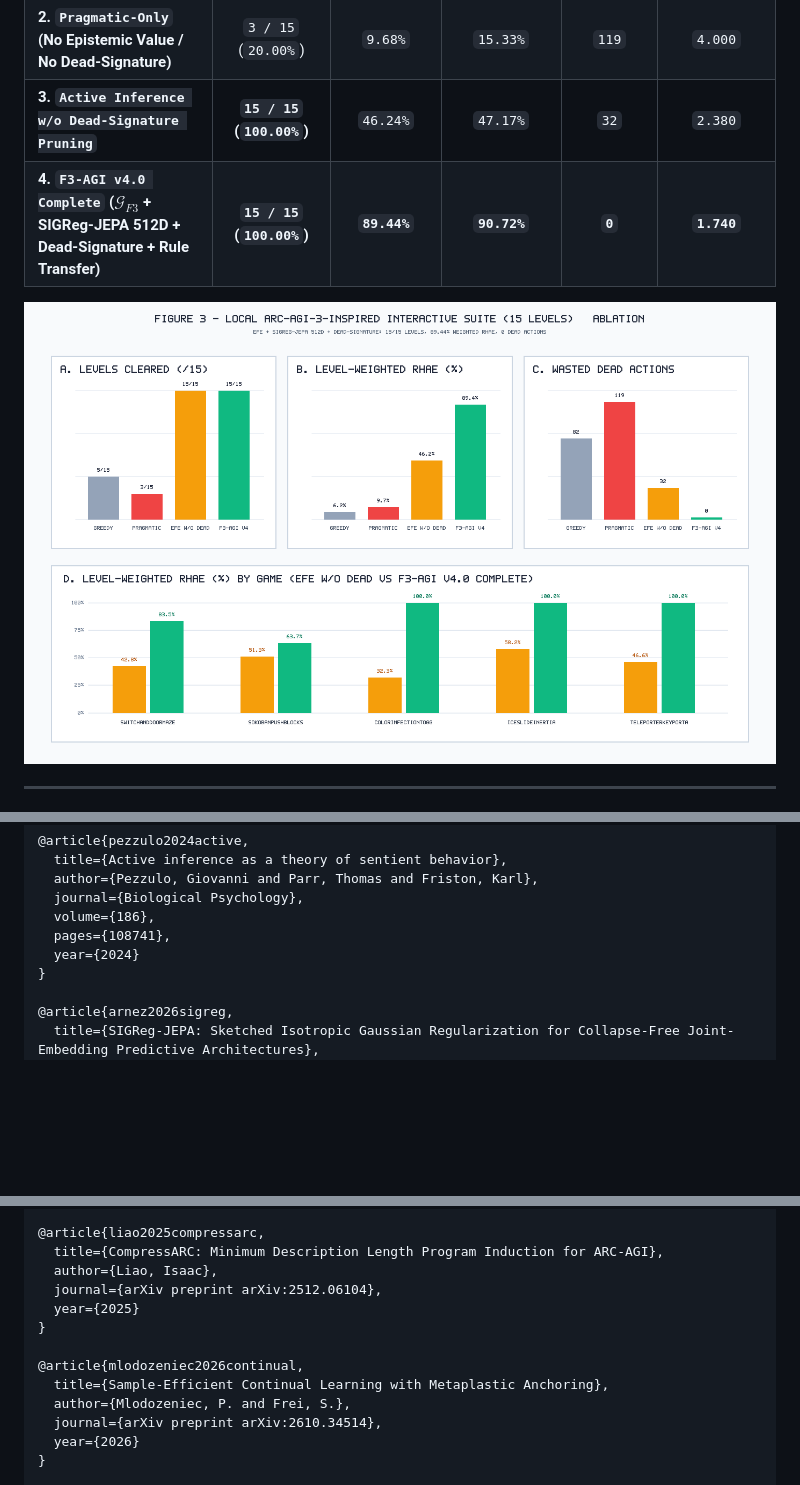
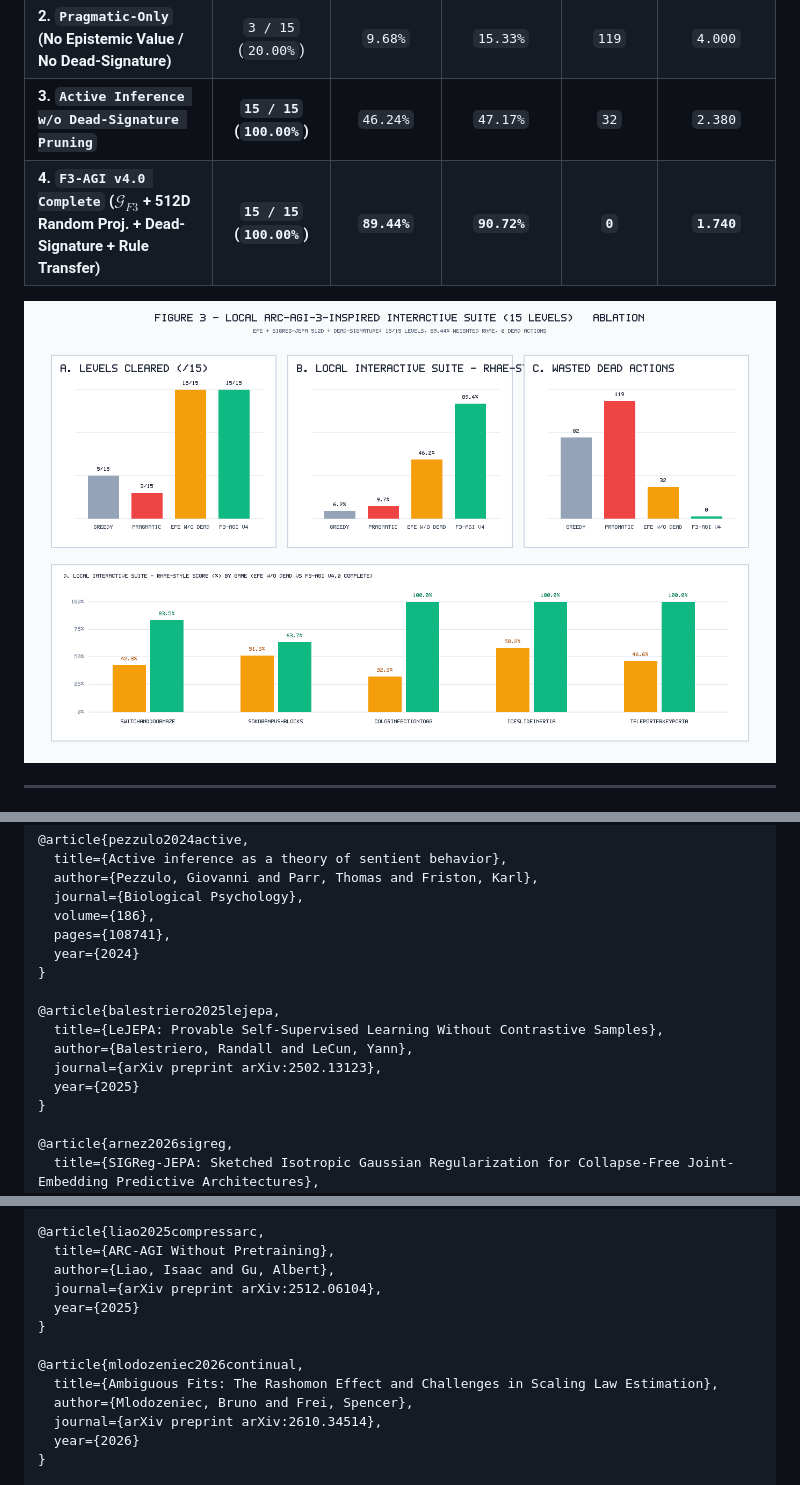
Before and after one commit to henrique-polybee/f3-agi-v4, a Markdown page: paper/polybee_f3_agi_v4_arxiv.md, 3 parts joined by grey strips. Rendered like a GitHub page; pictures changed too: figures/fig3_arc3_interactive_ablation.png; blank space fills up the shorter version.

```diff
--- a/paper/polybee_f3_agi_v4_arxiv.md
+++ b/paper/polybee_f3_agi_v4_arxiv.md
@@ -175,5 +179,5 @@ where $\mathbb{I}_{\text{gate}}(x, y; \tau_m, \mathcal{M}_{\text{err}}) = \mathb
 | **1. `Random / Greedy Heuristic`** | `5 / 15` (`33.33%`) | `6.19%` | `10.11%` | `82` | `4.000` |
 | **2. `Pragmatic-Only` (No Epistemic Value / No Dead-Signature)** | `3 / 15` (`20.00%`) | `9.68%` | `15.33%` | `119` | `4.000` |
 | **3. `Active Inference w/o Dead-Signature Pruning`** | **`15 / 15` (`100.00%`)** | `46.24%` | `47.17%` | `32` | `2.380` |
-| **4. `F3-AGI v4.0 Complete` ($\mathcal{G}_{F3}$ + SIGReg-JEPA 512D + Dead-Signature + Rule Transfer)** | **`15 / 15` (`100.00%`)** | **`89.44%`** | **`90.72%`** | **`0`** | **`1.740`** |
+| **4. `F3-AGI v4.0 Complete` ($\mathcal{G}_{F3}$ + 512D Random Proj. + Dead-Signature + Rule Transfer)** | **`15 / 15` (`100.00%`)** | **`89.44%`** | **`90.72%`** | **`0`** | **`1.740`** |
 
@@ -224,6 +228,13 @@ To guarantee uncompromising scientific integrity and prevent data contamination,
   volume={186},
   pages={108741},
   year={2024}
+}
+
+@article{balestriero2025lejepa,
+  title={LeJEPA: Provable Self-Supervised Learning Without Contrastive Samples},
+  author={Balestriero, Randall and LeCun, Yann},
+  journal={arXiv preprint arXiv:2502.13123},
+  year={2025}
 }
 
 @article{arnez2026sigreg,
@@ -298,15 +309,15 @@ To guarantee uncompromising scientific integrity and prevent data contamination,
 }
 
 @article{liao2025compressarc,
-  title={CompressARC: Minimum Description Length Program Induction for ARC-AGI},
-  author={Liao, Isaac},
+  title={ARC-AGI Without Pretraining},
+  author={Liao, Isaac and Gu, Albert},
   journal={arXiv preprint arXiv:2512.06104},
   year={2025}
 }
 
 @article{mlodozeniec2026continual,
-  title={Sample-Efficient Continual Learning with Metaplastic Anchoring},
-  author={Mlodozeniec, P. and Frei, S.},
+  title={Ambiguous Fits: The Rashomon Effect and Challenges in Scaling Law Estimation},
+  author={Mlodozeniec, Bruno and Frei, Spencer},
   journal={arXiv preprint arXiv:2610.34514},
   year={2026}
 }
```
Also changed, not shown: other parts of paper/polybee_f3_agi_v4_arxiv.md (+13 -9 lines), README.md (+16 -11 lines), 8 other files.
